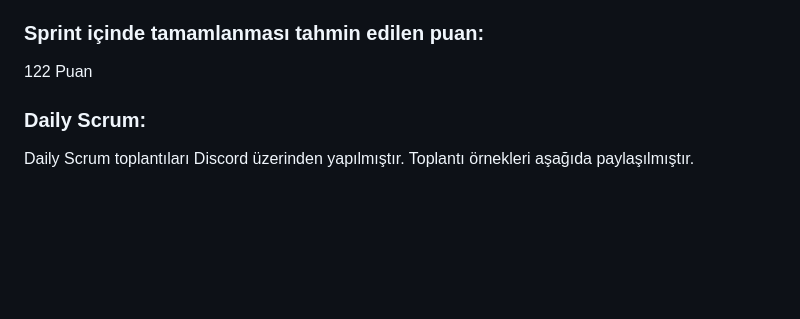
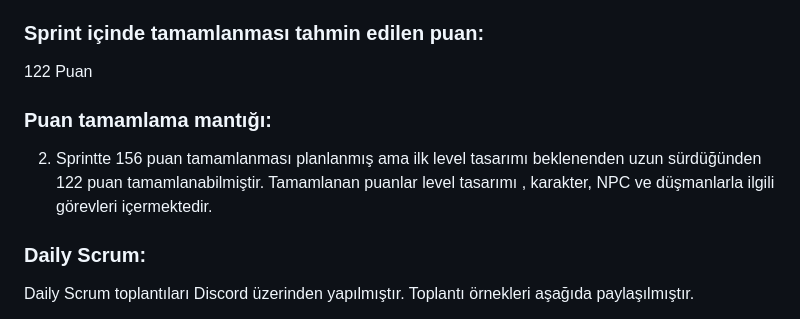
Before and after one commit to zeynepeke/Grup-119-OUA, a Markdown page: README.md, the part around the change. GitHub-like rendering; blank space fills up the shorter version.

```diff
--- a/README.md
+++ b/README.md
@@ -66,6 +66,10 @@ Review Katılımcıları: Volkan Aslan, Zuhal Usalp, Zeynep Eke
 Bu sprintte öncelik verilecek görevler belirlendi ve görev paylaşımı yapıldı. Görevlerin işbirliği ile tamamlanması kararlaştırıldı.
 ### Sprint içinde tamamlanması tahmin edilen puan:
 122 Puan
+
+### Puan tamamlama mantığı:
+2. Sprintte 156 puan tamamlanması planlanmış ama ilk level tasarımı beklenenden uzun sürdüğünden 122 puan tamamlanabilmiştir. Tamamlanan puanlar level tasarımı , karakter, NPC ve düşmanlarla ilgili görevleri içermektedir.
+
 ### Daily Scrum:
 Daily Scrum toplantıları Discord üzerinden yapılmıştır. Toplantı örnekleri aşağıda paylaşılmıştır.
 
```
